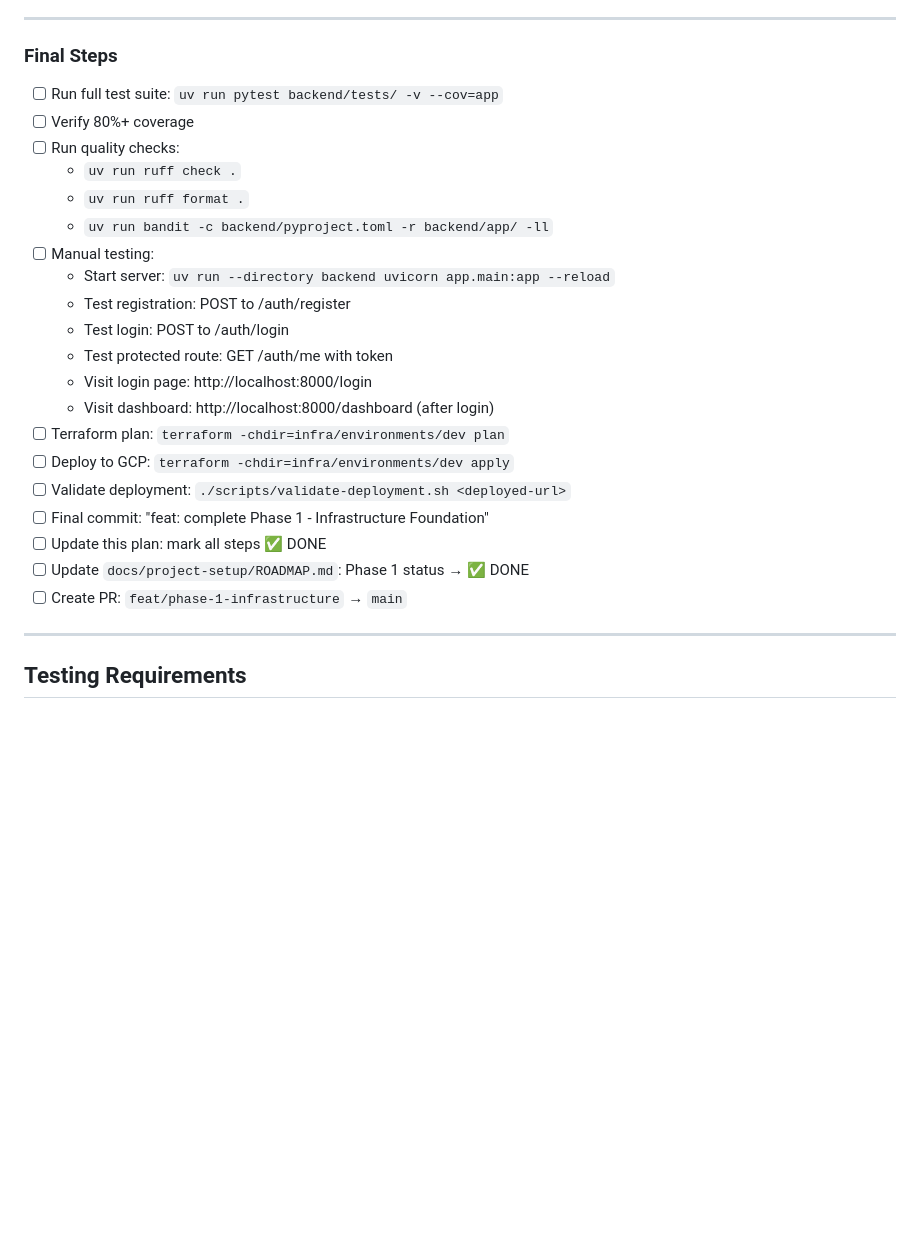
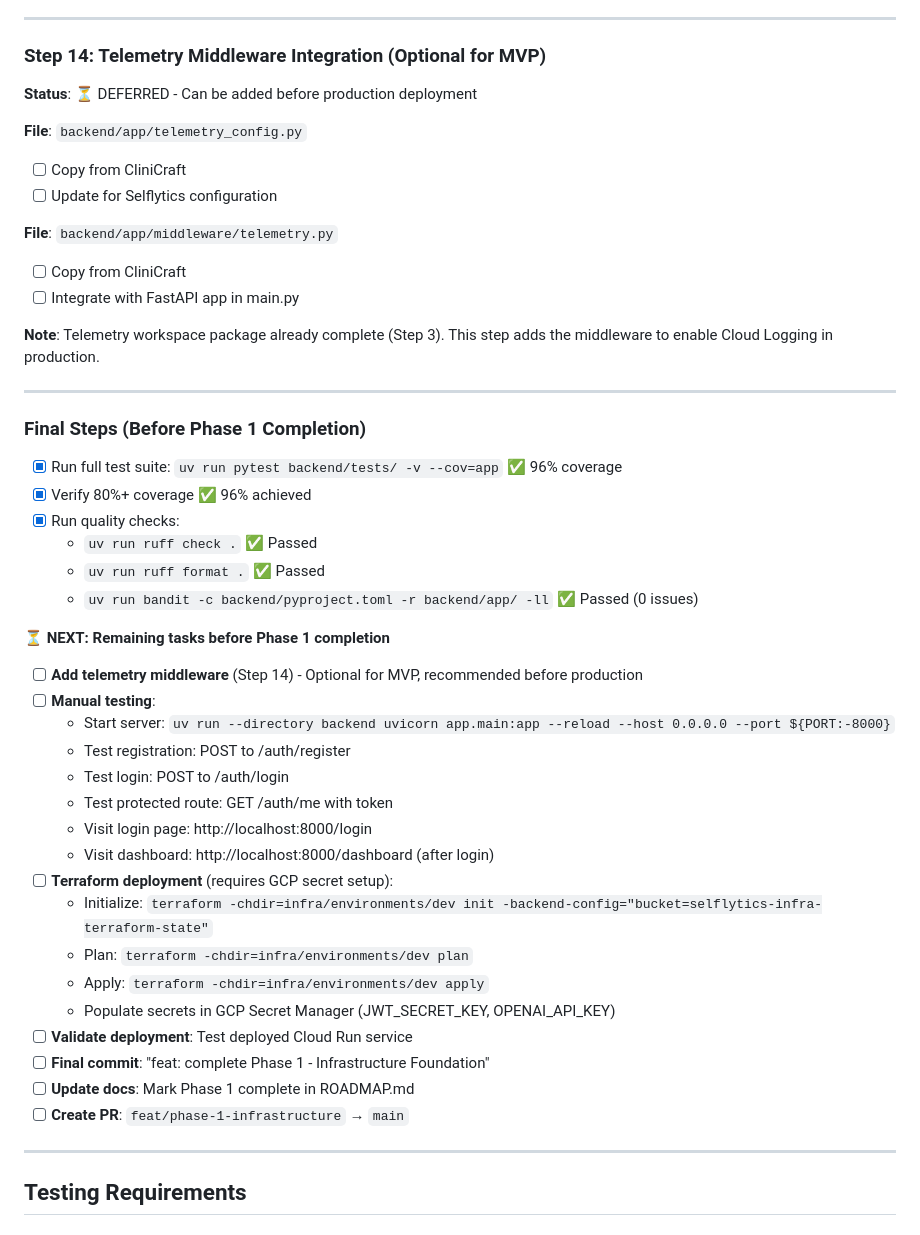
Before and after one commit to anbaricideas/selflytics, a Markdown page: docs/project-setup/PHASE_1_plan.md, the part around the change. Drawn GitHub-style; blank space fills up the shorter version.

Commit message:
docs: clarify remaining Phase 1 tasks and mark deferred items
- Add explicit Step 14 for telemetry middleware (optional for MVP)
- Update Final Steps to show completed vs. remaining tasks
- Add "⏳ NEXT" section highlighting telemetry, testing, and deployment
- Document completed quality checks with passing status

```diff
--- a/docs/project-setup/PHASE_1_plan.md
+++ b/docs/project-setup/PHASE_1_plan.md
@@ -968,28 +968,50 @@ Establish production-ready infrastructure and authentication foundation for Self
 
 ---
 
-### Final Steps
+### Step 14: Telemetry Middleware Integration (Optional for MVP)
 
-- [ ] Run full test suite: `uv run pytest backend/tests/ -v --cov=app`
-- [ ] Verify 80%+ coverage
-- [ ] Run quality checks:
-  - `uv run ruff check .`
-  - `uv run ruff format .`
-  - `uv run bandit -c backend/pyproject.toml -r backend/app/ -ll`
-- [ ] Manual testing:
-  - Start server: `uv run --directory backend uvicorn app.main:app --reload`
+**Status**: ⏳ DEFERRED - Can be added before production deployment
+
+**File**: `backend/app/telemetry_config.py`
+- [ ] Copy from CliniCraft
+- [ ] Update for Selflytics configuration
+
+**File**: `backend/app/middleware/telemetry.py`
+- [ ] Copy from CliniCraft
+- [ ] Integrate with FastAPI app in main.py
+
+**Note**: Telemetry workspace package already complete (Step 3). This step adds the middleware to enable Cloud Logging in production.
+
+---
+
+### Final Steps (Before Phase 1 Completion)
+
+- [x] Run full test suite: `uv run pytest backend/tests/ -v --cov=app` ✅ 96% coverage
+- [x] Verify 80%+ coverage ✅ 96% achieved
+- [x] Run quality checks:
+  - `uv run ruff check .` ✅ Passed
+  - `uv run ruff format .` ✅ Passed
+  - `uv run bandit -c backend/pyproject.toml -r backend/app/ -ll` ✅ Passed (0 issues)
+
+**⏳ NEXT: Remaining tasks before Phase 1 completion**
+
+- [ ] **Add telemetry middleware** (Step 14) - Optional for MVP, recommended before production
+- [ ] **Manual testing**:
+  - Start server: `uv run --directory backend uvicorn app.main:app --reload --host 0.0.0.0 --port ${PORT:-8000}`
   - Test registration: POST to /auth/register
   - Test login: POST to /auth/login
   - Test protected route: GET /auth/me with token
   - Visit login page: http://localhost:8000/login
   - Visit dashboard: http://localhost:8000/dashboard (after login)
-- [ ] Terraform plan: `terraform -chdir=infra/environments/dev plan`
-- [ ] Deploy to GCP: `terraform -chdir=infra/environments/dev apply`
-- [ ] Validate deployment: `./scripts/validate-deployment.sh <deployed-url>`
-- [ ] Final commit: "feat: complete Phase 1 - Infrastructure Foundation"
-- [ ] Update this plan: mark all steps ✅ DONE
-- [ ] Update `docs/project-setup/ROADMAP.md`: Phase 1 status → ✅ DONE
-- [ ] Create PR: `feat/phase-1-infrastructure` → `main`
+- [ ] **Terraform deployment** (requires GCP secret setup):
+  - Initialize: `terraform -chdir=infra/environments/dev init -backend-config="bucket=selflytics-infra-terraform-state"`
+  - Plan: `terraform -chdir=infra/environments/dev plan`
+  - Apply: `terraform -chdir=infra/environments/dev apply`
+  - Populate secrets in GCP Secret Manager (JWT_SECRET_KEY, OPENAI_API_KEY)
+- [ ] **Validate deployment**: Test deployed Cloud Run service
+- [ ] **Final commit**: "feat: complete Phase 1 - Infrastructure Foundation"
+- [ ] **Update docs**: Mark Phase 1 complete in ROADMAP.md
+- [ ] **Create PR**: `feat/phase-1-infrastructure` → `main`
 
 ---
 
```
